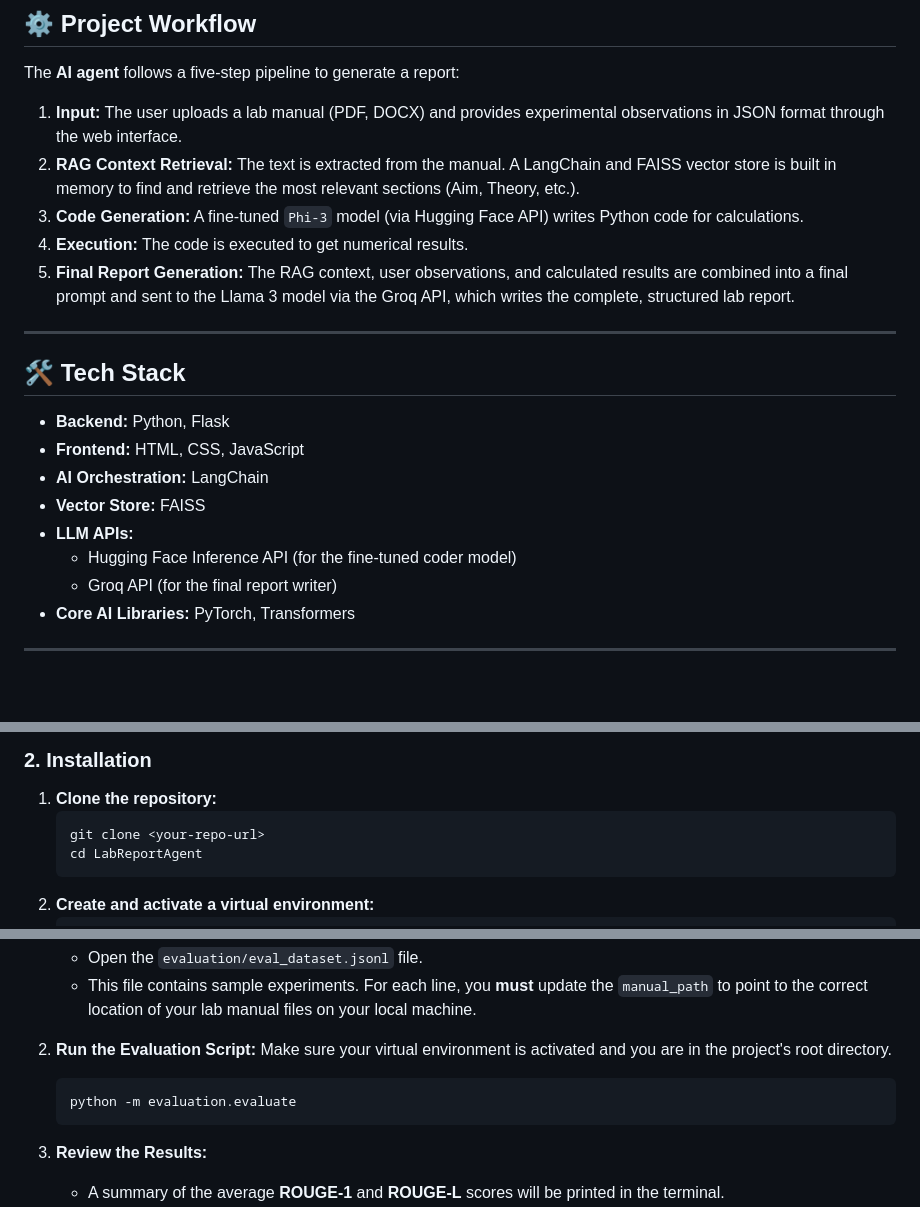
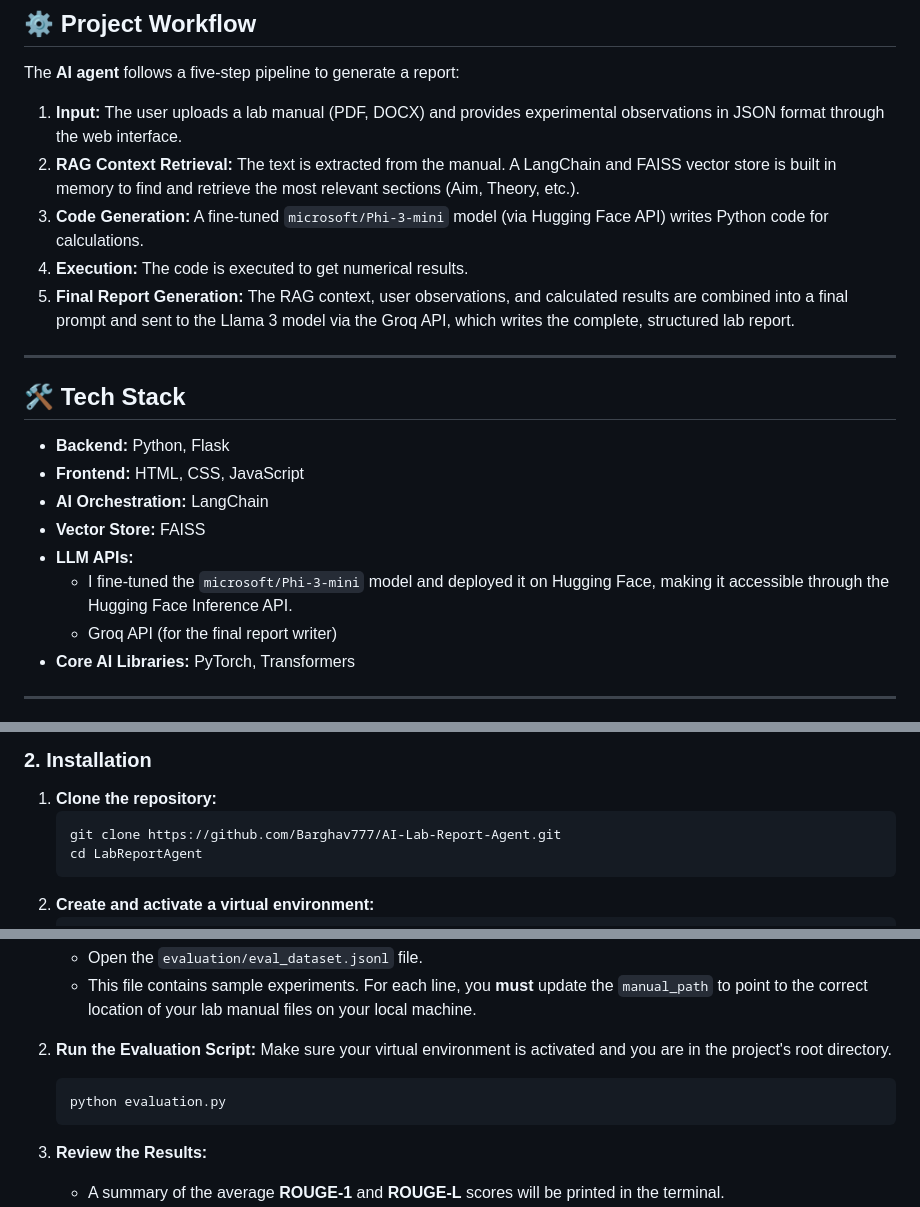
Before and after one commit to Barghav777/AI-Lab-Report-Agent, a Markdown page: README.md, 3 parts joined by grey strips. Rendered like a GitHub page; blank space fills up the shorter version.

````diff
--- a/README.md
+++ b/README.md
@@ -27,7 +27,7 @@ The **AI agent** follows a five-step pipeline to generate a report:
 
 1.  **Input:** The user uploads a lab manual (PDF, DOCX) and provides experimental observations in JSON format through the web interface.
 2.  **RAG Context Retrieval:** The text is extracted from the manual. A LangChain and FAISS vector store is built in memory to find and retrieve the most relevant sections (Aim, Theory, etc.).
-3.  **Code Generation:** A fine-tuned `Phi-3` model (via Hugging Face API) writes Python code for calculations.
+3.  **Code Generation:** A fine-tuned `microsoft/Phi-3-mini` model (via Hugging Face API) writes Python code for calculations.
 4.  **Execution:** The code is executed to get numerical results.
 5.  **Final Report Generation:** The RAG context, user observations, and calculated results are combined into a final prompt and sent to the Llama 3 model via the Groq API, which writes the complete, structured lab report.
 
@@ -39,7 +39,7 @@ The **AI agent** follows a five-step pipeline to generate a report:
 -   **AI Orchestration:** LangChain
 -   **Vector Store:** FAISS
 -   **LLM APIs:**
-    -   Hugging Face Inference API (for the fine-tuned coder model)
+    -   I fine-tuned the `microsoft/Phi-3-mini` model and deployed it on Hugging Face, making it accessible through the Hugging Face Inference API.
     -   Groq API (for the final report writer)
 -   **Core AI Libraries:** PyTorch, Transformers
 
@@ -54,7 +54,7 @@ The **AI agent** follows a five-step pipeline to generate a report:
 ### 2. Installation
 1.  **Clone the repository:**
     ```bash
-    git clone <your-repo-url>
+    git clone https://github.com/Barghav777/AI-Lab-Report-Agent.git
     cd LabReportAgent
     ```
 2.  **Create and activate a virtual environment:**
@@ -101,7 +101,7 @@ The project includes a suite to quantitatively measure the quality of the genera
 2.  **Run the Evaluation Script:**
     Make sure your virtual environment is activated and you are in the project's root directory.
     ```bash
-    python -m evaluation.evaluate
+    python evaluation.py
     ```
 
 3.  **Review the Results:**
````
